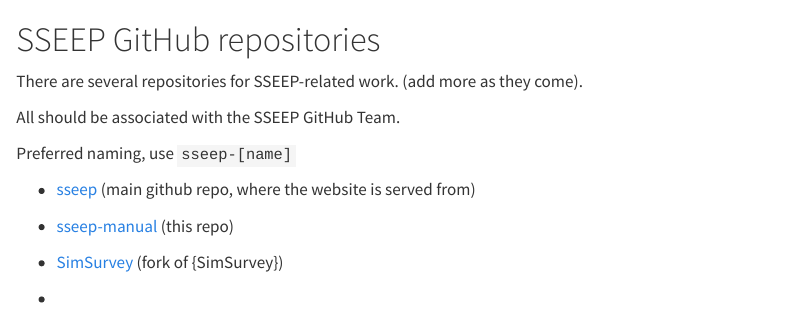
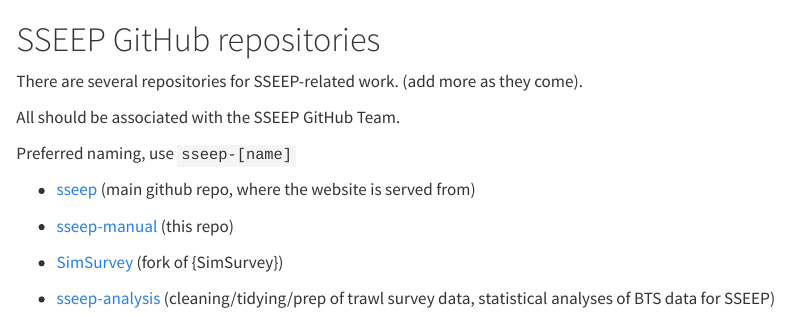
Before and after one commit to thefaylab/sseep-manual, a Quarto document (repos.qmd): the page in a window 1100 px wide, from its top. Rendered offline with R 4.5, knitr and Pandoc in place of Quarto, with nearby package versions.

Commit message:
updates list of repositories in repos.qmd

```diff
--- a/repos.qmd
+++ b/repos.qmd
@@ -12,4 +12,4 @@
 
 -   [SimSurvey](github.com/thefaylab/SimSurvey) (fork of {SimSurvey})
 
--
+-   [sseep-analysis](github.com/thefaylab/sseep-analysis) (cleaning/tidying/prep of trawl survey data, statistical analyses of BTS data for SSEEP)
```
